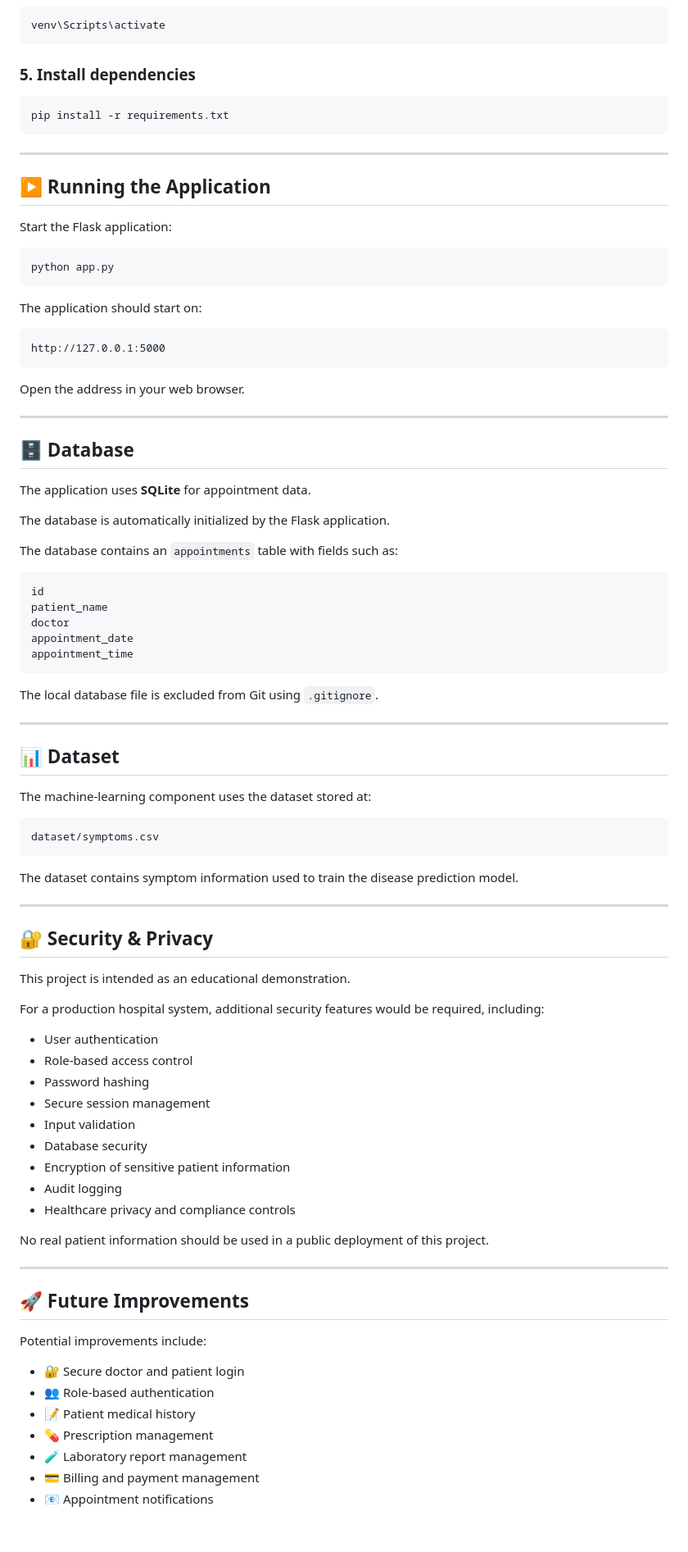
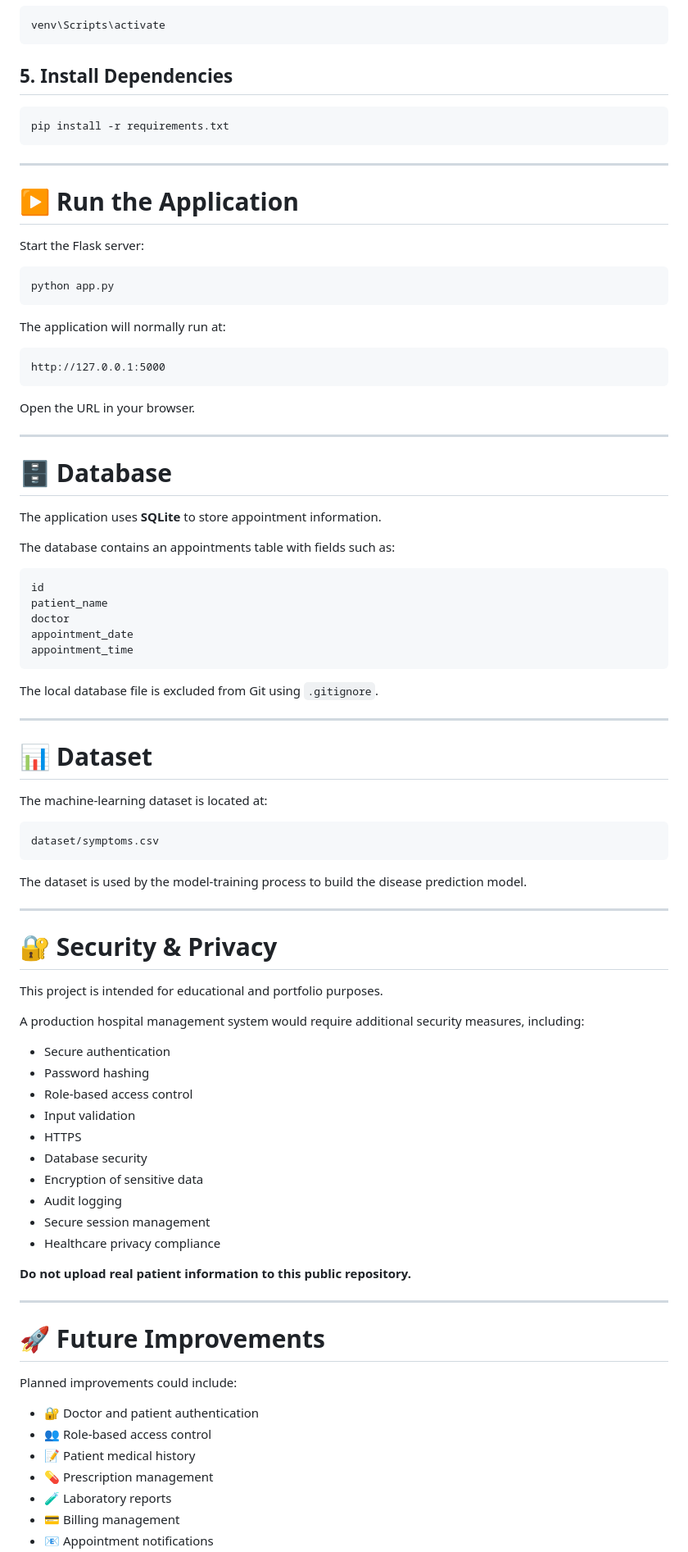
Before and after one commit to munnakalyani/ai-hospital-management-system, a Markdown page: README.md, the part around one of its changes. Shown at 82% size. Rendered like a GitHub page; blank space fills up the shorter version.

````diff
--- a/README.md
+++ b/README.md
@@ -215,7 +237,7 @@ python -m venv venv
 venv\Scripts\activate
 ```
 
-### 5. Install dependencies
+## 5. Install Dependencies
 
 ```bash
 pip install -r requirements.txt
@@ -223,31 +245,29 @@ pip install -r requirements.txt
 
 ---
 
-## ▶️ Running the Application
+# ▶️ Run the Application
 
-Start the Flask application:
+Start the Flask server:
 
 ```bash
 python app.py
 ```
 
-The application should start on:
+The application will normally run at:
 
 ```text
 http://127.0.0.1:5000
 ```
 
-Open the address in your web browser.
+Open the URL in your browser.
 
 ---
 
-## 🗄️ Database
+# 🗄️ Database
 
-The application uses **SQLite** for appointment data.
+The application uses **SQLite** to store appointment information.
 
-The database is automatically initialized by the Flask application.
-
-The database contains an `appointments` table with fields such as:
+The database contains an appointments table with fields such as:
 
 ```text
 id
@@ -261,46 +281,47 @@ The local database file is excluded from Git using `.gitignore`.
 
 ---
 
-## 📊 Dataset
+# 📊 Dataset
 
-The machine-learning component uses the dataset stored at:
+The machine-learning dataset is located at:
 
 ```text
 dataset/symptoms.csv
 ```
 
-The dataset contains symptom information used to train the disease prediction model.
+The dataset is used by the model-training process to build the disease prediction model.
 
 ---
 
-## 🔐 Security & Privacy
+# 🔐 Security & Privacy
 
-This project is intended as an educational demonstration.
+This project is intended for educational and portfolio purposes.
 
-For a production hospital system, additional security features would be required, including:
+A production hospital management system would require additional security measures, including:
 
-* User authentication
+* Secure authentication
+* Password hashing
 * Role-based access control
-* Password hashing
+* Input validation
+* HTTPS
+* Database security
+* Encryption of sensitive data
+* Audit logging
 * Secure session management
-* Input validation
-* Database security
-* Encryption of sensitive patient information
-* Audit logging
-* Healthcare privacy and compliance controls
+* Healthcare privacy compliance
 
-No real patient information should be used in a public deployment of this project.
+**Do not upload real patient information to this public repository.**
 
 ---
 
-## 🚀 Future Improvements
+# 🚀 Future Improvements
 
-Potential improvements include:
+Planned improvements could include:
 
-* 🔐 Secure doctor and patient login
-* 👥 Role-based authentication
+* 🔐 Doctor and patient authentication
+* 👥 Role-based access control
 * 📝 Patient medical history
 * 💊 Prescription management
-* 🧪 Laboratory report management
-* 💳 Billing and payment management
+* 🧪 Laboratory reports
+* 💳 Billing management
 * 📧 Appointment notifications
````
Also changed, not shown: other parts of README.md (+140 -97 lines).
